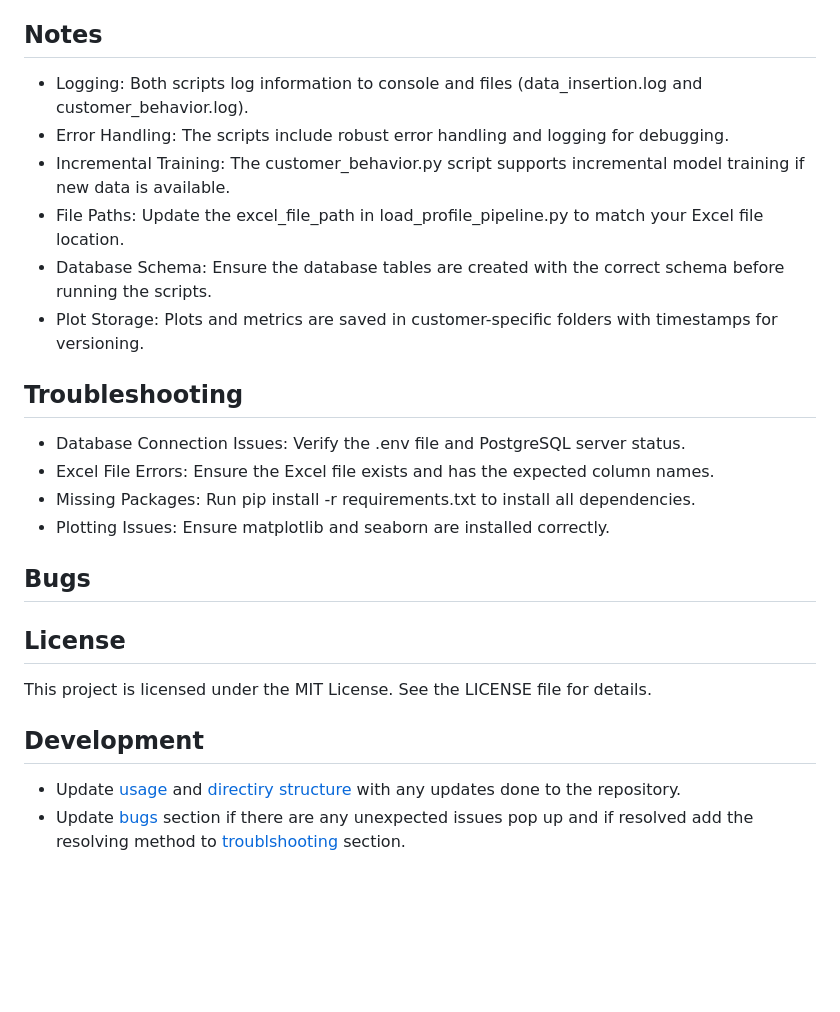
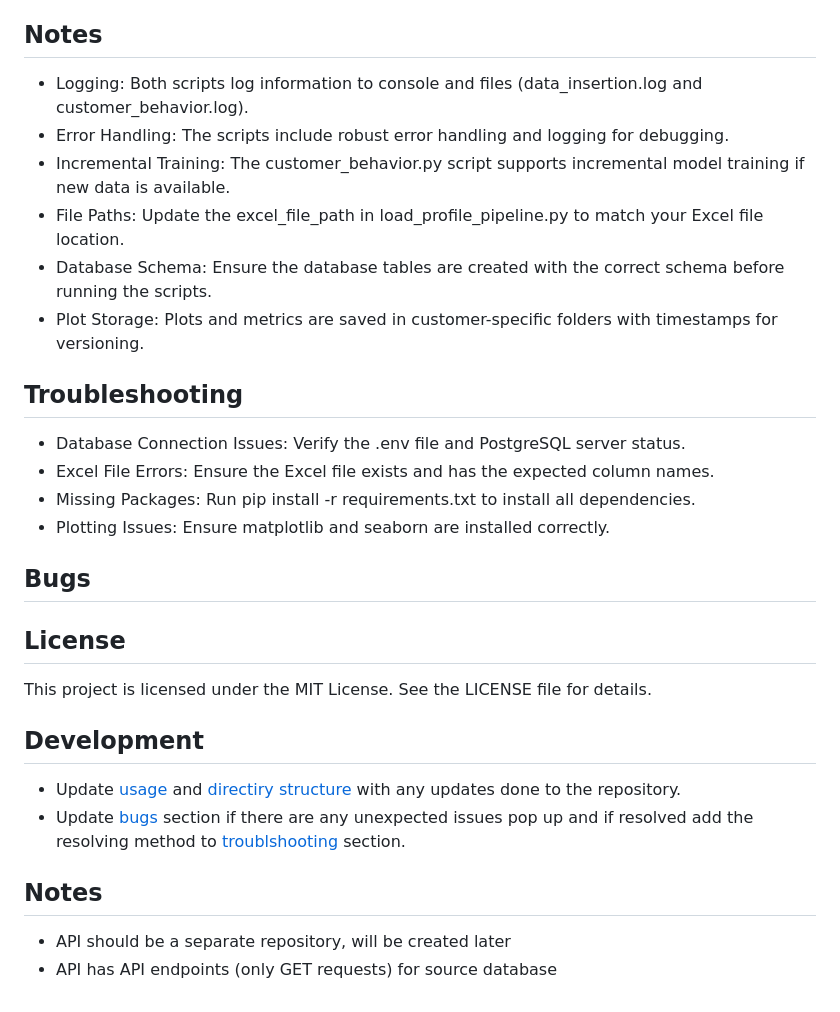
Before and after one commit to Sachithra-oshadha/ELT_test, a Markdown page: README.md, the part around the change printed below. Rendered like a GitHub page; blank space fills up the shorter version.

Commit message:
update README>md

```diff
--- a/README.md
+++ b/README.md
@@ -106,19 +116,19 @@ After running the scripts, the following directories and files will be created:
 
 ## Notes
 
-* Logging: Both scripts log information to console and files (data_insertion.log and customer_behavior.log).
-* Error Handling: The scripts include robust error handling and logging for debugging.
-* Incremental Training: The customer_behavior.py script supports incremental model training if new data is available.
-* File Paths: Update the excel_file_path in load_profile_pipeline.py to match your Excel file location.
-* Database Schema: Ensure the database tables are created with the correct schema before running the scripts.
-* Plot Storage: Plots and metrics are saved in customer-specific folders with timestamps for versioning.
+- Logging: Both scripts log information to console and files (data_insertion.log and customer_behavior.log).
+- Error Handling: The scripts include robust error handling and logging for debugging.
+- Incremental Training: The customer_behavior.py script supports incremental model training if new data is available.
+- File Paths: Update the excel_file_path in load_profile_pipeline.py to match your Excel file location.
+- Database Schema: Ensure the database tables are created with the correct schema before running the scripts.
+- Plot Storage: Plots and metrics are saved in customer-specific folders with timestamps for versioning.
 
 ## Troubleshooting
 
-* Database Connection Issues: Verify the .env file and PostgreSQL server status.
-* Excel File Errors: Ensure the Excel file exists and has the expected column names.
-* Missing Packages: Run pip install -r requirements.txt to install all dependencies.
-* Plotting Issues: Ensure matplotlib and seaborn are installed correctly.
+- Database Connection Issues: Verify the .env file and PostgreSQL server status.
+- Excel File Errors: Ensure the Excel file exists and has the expected column names.
+- Missing Packages: Run pip install -r requirements.txt to install all dependencies.
+- Plotting Issues: Ensure matplotlib and seaborn are installed correctly.
 
 ## Bugs
 
@@ -130,3 +140,8 @@ This project is licensed under the MIT License. See the LICENSE file for details
 
 - Update [usage](#usage) and [directiry structure](#directory-structure) with any updates done to the repository.
 - Update [bugs](#bugs) section if there are any unexpected issues pop up and if resolved add the resolving method to [troublshooting](#troubleshooting) section.
+
+## Notes
+
+- API should be a separate repository, will be created later
+- API has API endpoints (only GET requests) for source database
```
Also changed, not shown: other parts of README.md (+49 -39 lines).
